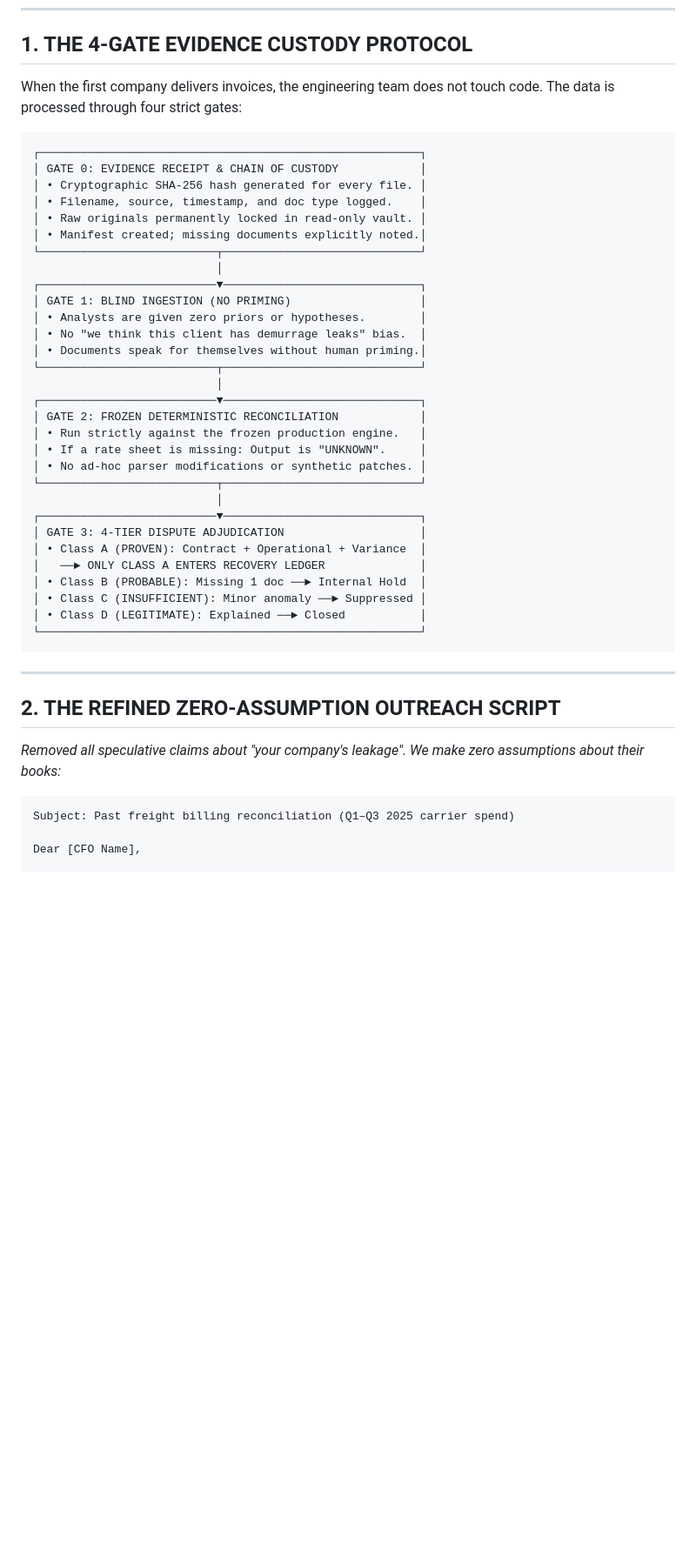
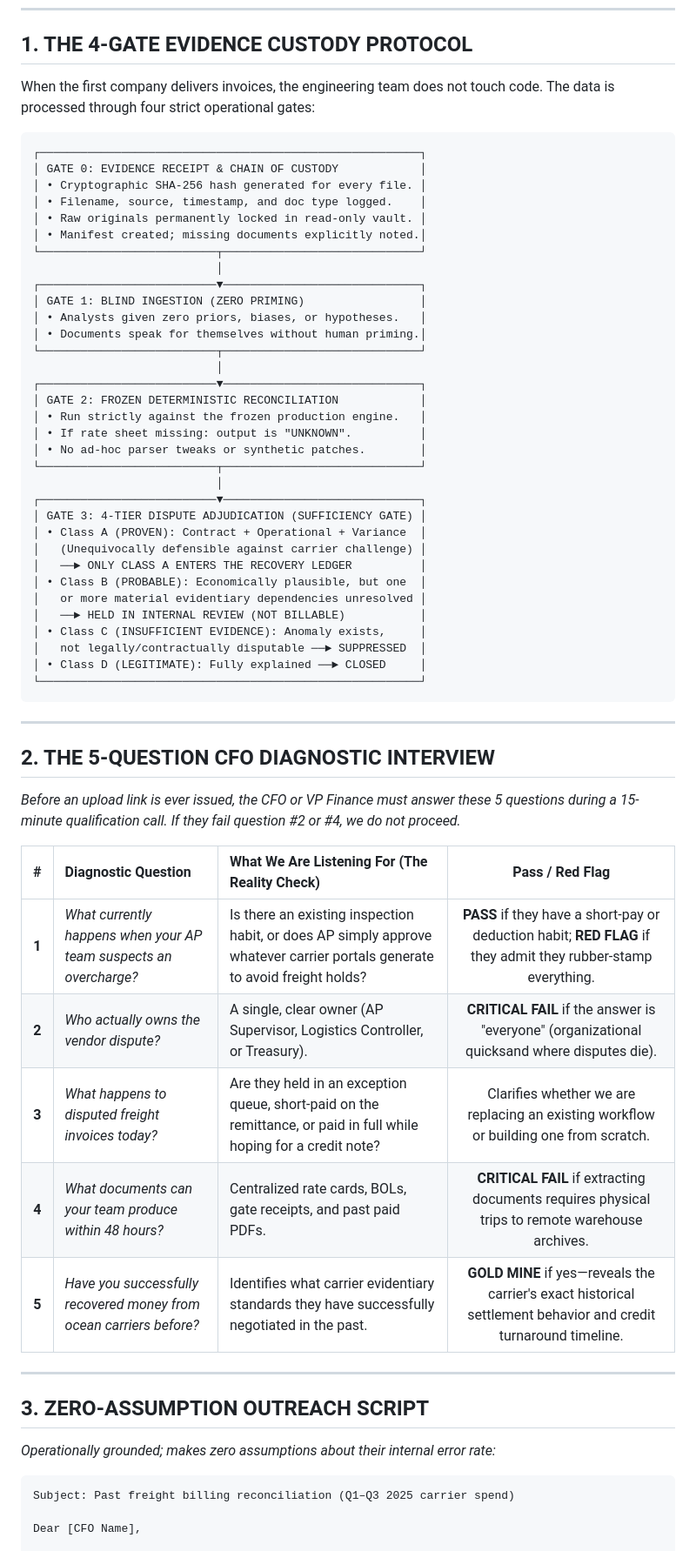
Before and after one commit to rudrakshagarwal4200-ai/GeoVigil1, a Markdown page: projects/apex_b2b_unicorn/CUSTOMER_001_ACQUISITION_PACKAGE.md, the part around one of its changes. Shown at 87% size. Drawn GitHub-style; blank space fills up the shorter version.

Commit message:
docs(apex): integrate Class B evidentiary sufficiency, 5-question CFO interview, honest retention clause, and North-Star recovery velocity metric

````diff
--- a/projects/apex_b2b_unicorn/CUSTOMER_001_ACQUISITION_PACKAGE.md
+++ b/projects/apex_b2b_unicorn/CUSTOMER_001_ACQUISITION_PACKAGE.md
@@ -6,7 +6,7 @@
 
 ## 1. THE 4-GATE EVIDENCE CUSTODY PROTOCOL
 
-When the first company delivers invoices, the engineering team does not touch code. The data is processed through four strict gates:
+When the first company delivers invoices, the engineering team does not touch code. The data is processed through four strict operational gates:
 
 ```
 ┌────────────────────────────────────────────────────────┐
@@ -18,34 +18,51 @@ When the first company delivers invoices, the engineering team does not touch co
 └──────────────────────────┬─────────────────────────────┘
                            │
 ┌──────────────────────────▼─────────────────────────────┐
-│ GATE 1: BLIND INGESTION (NO PRIMING)                   │
-│ • Analysts are given zero priors or hypotheses.        │
-│ • No "we think this client has demurrage leaks" bias.  │
+│ GATE 1: BLIND INGESTION (ZERO PRIMING)                 │
+│ • Analysts given zero priors, biases, or hypotheses.   │
 │ • Documents speak for themselves without human priming.│
 └──────────────────────────┬─────────────────────────────┘
                            │
 ┌──────────────────────────▼─────────────────────────────┐
 │ GATE 2: FROZEN DETERMINISTIC RECONCILIATION            │
 │ • Run strictly against the frozen production engine.   │
-│ • If a rate sheet is missing: Output is "UNKNOWN".     │
-│ • No ad-hoc parser modifications or synthetic patches. │
+│ • If rate sheet missing: output is "UNKNOWN".          │
+│ • No ad-hoc parser tweaks or synthetic patches.        │
 └──────────────────────────┬─────────────────────────────┘
                            │
 ┌──────────────────────────▼─────────────────────────────┐
-│ GATE 3: 4-TIER DISPUTE ADJUDICATION                    │
+│ GATE 3: 4-TIER DISPUTE ADJUDICATION (SUFFICIENCY GATE) │
 │ • Class A (PROVEN): Contract + Operational + Variance  │
-│   ──► ONLY CLASS A ENTERS RECOVERY LEDGER              │
-│ • Class B (PROBABLE): Missing 1 doc ──► Internal Hold  │
-│ • Class C (INSUFFICIENT): Minor anomaly ──► Suppressed │
-│ • Class D (LEGITIMATE): Explained ──► Closed           │
+│   (Unequivocally defensible against carrier challenge) │
+│   ──► ONLY CLASS A ENTERS THE RECOVERY LEDGER          │
+│ • Class B (PROBABLE): Economically plausible, but one  │
+│   or more material evidentiary dependencies unresolved │
+│   ──► HELD IN INTERNAL REVIEW (NOT BILLABLE)           │
+│ • Class C (INSUFFICIENT EVIDENCE): Anomaly exists,     │
+│   not legally/contractually disputable ──► SUPPRESSED  │
+│ • Class D (LEGITIMATE): Fully explained ──► CLOSED     │
 └────────────────────────────────────────────────────────┘
 ```
 
 ---
 
-## 2. THE REFINED ZERO-ASSUMPTION OUTREACH SCRIPT
+## 2. THE 5-QUESTION CFO DIAGNOSTIC INTERVIEW
 
-*Removed all speculative claims about "your company's leakage". We make zero assumptions about their books:*
+*Before an upload link is ever issued, the CFO or VP Finance must answer these 5 questions during a 15-minute qualification call. If they fail question #2 or #4, we do not proceed.*
+
+| # | Diagnostic Question | What We Are Listening For (The Reality Check) | Pass / Red Flag |
+|:---:|:---|:---|:---:|
+| **1** | *What currently happens when your AP team suspects an overcharge?* | Is there an existing inspection habit, or does AP simply approve whatever carrier portals generate to avoid freight holds? | **PASS** if they have a short-pay or deduction habit; **RED FLAG** if they admit they rubber-stamp everything. |
+| **2** | *Who actually owns the vendor dispute?* | A single, clear owner (AP Supervisor, Logistics Controller, or Treasury). | **CRITICAL FAIL** if the answer is "everyone" (organizational quicksand where disputes die). |
+| **3** | *What happens to disputed freight invoices today?* | Are they held in an exception queue, short-paid on the remittance, or paid in full while hoping for a credit note? | Clarifies whether we are replacing an existing workflow or building one from scratch. |
+| **4** | *What documents can your team produce within 48 hours?* | Centralized rate cards, BOLs, gate receipts, and past paid PDFs. | **CRITICAL FAIL** if extracting documents requires physical trips to remote warehouse archives. |
+| **5** | *Have you successfully recovered money from ocean carriers before?* | Identifies what carrier evidentiary standards they have successfully negotiated in the past. | **GOLD MINE** if yes—reveals the carrier's exact historical settlement behavior and credit turnaround timeline. |
+
+---
+
+## 3. ZERO-ASSUMPTION OUTREACH SCRIPT
+
+*Operationally grounded; makes zero assumptions about their internal error rate:*
 
 ```text
 Subject: Past freight billing reconciliation (Q1–Q3 2025 carrier spend)
````
Also changed, not shown: other parts of projects/apex_b2b_unicorn/CUSTOMER_001_ACQUISITION_PACKAGE.md (+16 -13 lines).
